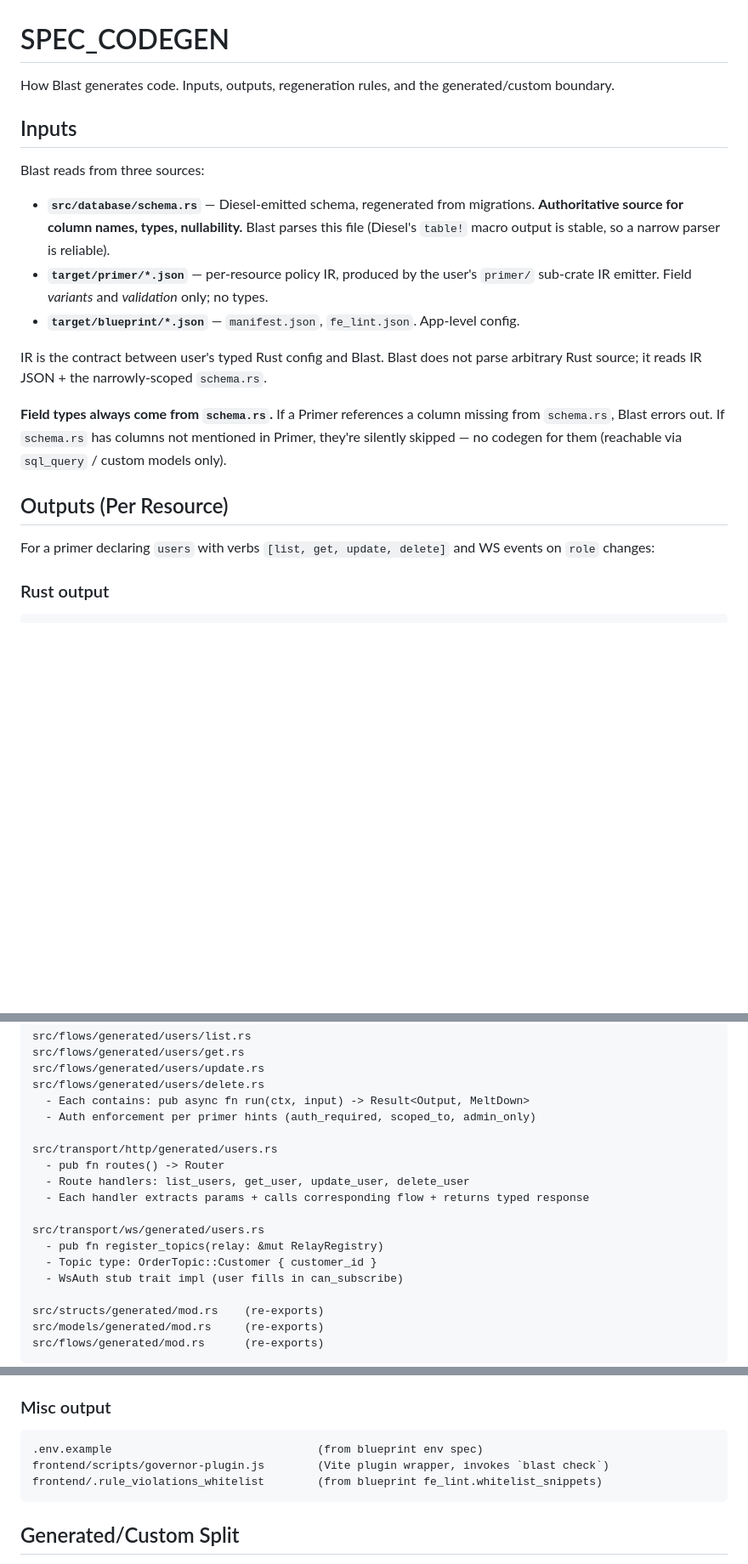
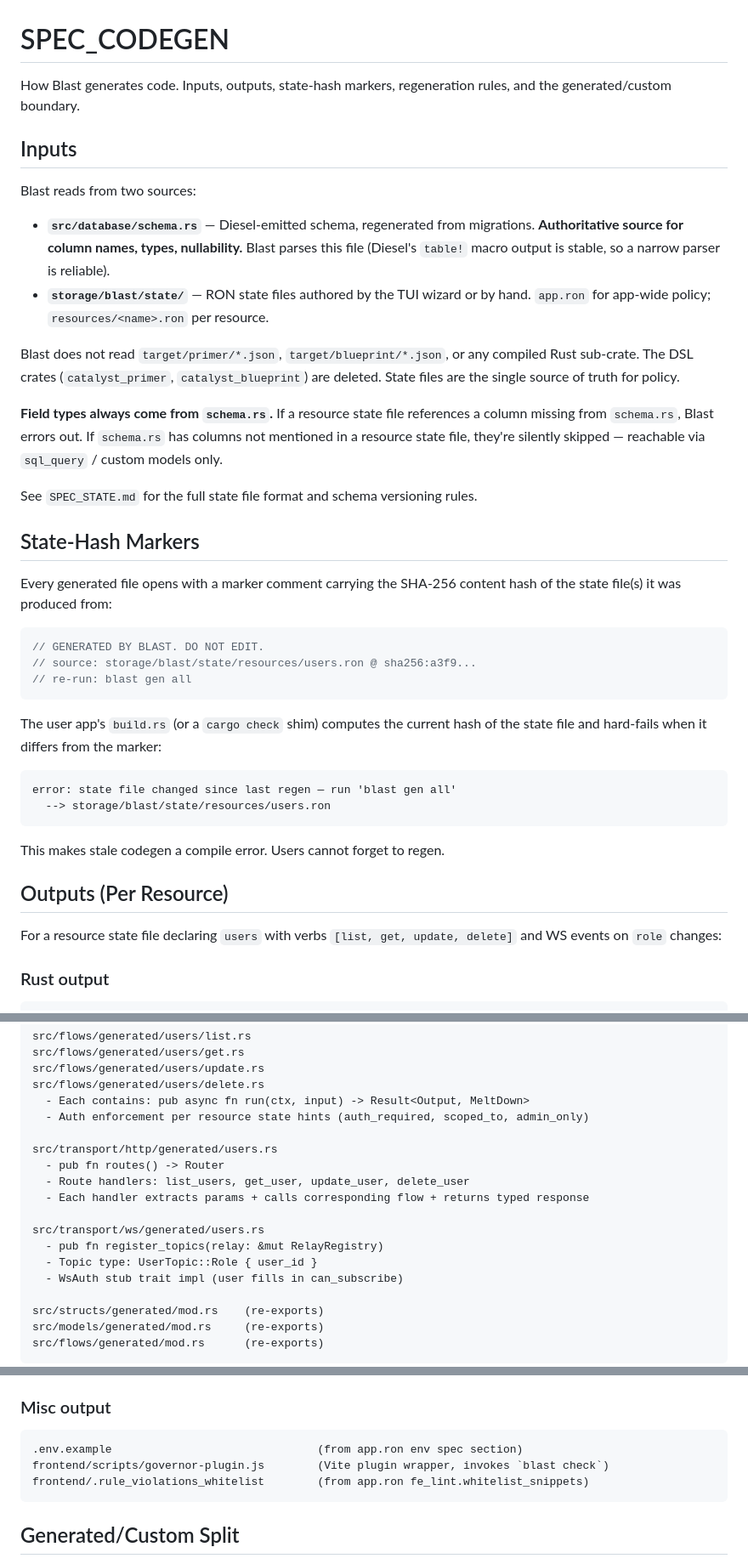
Before and after one commit to Arete-Innovations/blast, a Markdown page: doc/SPEC_CODEGEN.md, 3 parts joined by grey strips. Shown at 85% size. GitHub-like rendering; blank space fills up the shorter version.

````diff
--- a/doc/SPEC_CODEGEN.md
+++ b/doc/SPEC_CODEGEN.md
@@ -1,22 +1,42 @@
 # SPEC_CODEGEN
 
-How Blast generates code. Inputs, outputs, regeneration rules, and the generated/custom boundary.
+How Blast generates code. Inputs, outputs, state-hash markers, regeneration rules, and the generated/custom boundary.
 
 ## Inputs
 
-Blast reads from three sources:
+Blast reads from two sources:
 
 - **`src/database/schema.rs`** — Diesel-emitted schema, regenerated from migrations. **Authoritative source for column names, types, nullability.** Blast parses this file (Diesel's `table!` macro output is stable, so a narrow parser is reliable).
-- **`target/primer/*.json`** — per-resource policy IR, produced by the user's `primer/` sub-crate IR emitter. Field *variants* and *validation* only; no types.
-- **`target/blueprint/*.json`** — `manifest.json`, `fe_lint.json`. App-level config.
+- **`storage/blast/state/`** — RON state files authored by the TUI wizard or by hand. `app.ron` for app-wide policy; `resources/<name>.ron` per resource.
 
-IR is the contract between user's typed Rust config and Blast. Blast does not parse arbitrary Rust source; it reads IR JSON + the narrowly-scoped `schema.rs`.
+Blast does not read `target/primer/*.json`, `target/blueprint/*.json`, or any compiled Rust sub-crate. The DSL crates (`catalyst_primer`, `catalyst_blueprint`) are deleted. State files are the single source of truth for policy.
 
-**Field types always come from `schema.rs`.** If a Primer references a column missing from `schema.rs`, Blast errors out. If `schema.rs` has columns not mentioned in Primer, they're silently skipped — no codegen for them (reachable via `sql_query` / custom models only).
+**Field types always come from `schema.rs`.** If a resource state file references a column missing from `schema.rs`, Blast errors out. If `schema.rs` has columns not mentioned in a resource state file, they're silently skipped — reachable via `sql_query` / custom models only.
+
+See `SPEC_STATE.md` for the full state file format and schema versioning rules.
+
+## State-Hash Markers
+
+Every generated file opens with a marker comment carrying the SHA-256 content hash of the state file(s) it was produced from:
+
+```rust
+// GENERATED BY BLAST. DO NOT EDIT.
+// source: storage/blast/state/resources/users.ron @ sha256:a3f9...
+// re-run: blast gen all
+```
+
+The user app's `build.rs` (or a `cargo check` shim) computes the current hash of the state file and hard-fails when it differs from the marker:
+
+```
+error: state file changed since last regen — run 'blast gen all'
+  --> storage/blast/state/resources/users.ron
+```
+
+This makes stale codegen a compile error. Users cannot forget to regen.
 
 ## Outputs (Per Resource)
 
-For a primer declaring `users` with verbs `[list, get, update, delete]` and WS events on `role` changes:
+For a resource state file declaring `users` with verbs `[list, get, update, delete]` and WS events on `role` changes:
 
 ### Rust output
 
@@ -44,7 +64,7 @@ src/flows/generated/users/get.rs
 src/flows/generated/users/update.rs
 src/flows/generated/users/delete.rs
   - Each contains: pub async fn run(ctx, input) -> Result<Output, MeltDown>
-  - Auth enforcement per primer hints (auth_required, scoped_to, admin_only)
+  - Auth enforcement per resource state hints (auth_required, scoped_to, admin_only)
 
 src/transport/http/generated/users.rs
   - pub fn routes() -> Router
@@ -53,7 +73,7 @@ src/transport/http/generated/users.rs
 
 src/transport/ws/generated/users.rs
   - pub fn register_topics(relay: &mut RelayRegistry)
-  - Topic type: OrderTopic::Customer { customer_id }
+  - Topic type: UserTopic::Role { user_id }
   - WsAuth stub trait impl (user fills in can_subscribe)
 
 src/structs/generated/mod.rs    (re-exports)
@@ -159,9 +177,9 @@ CLI surface: `blast gen test`, `blast gen test --flow <table>` or `<table>/<verb
 ### Misc output
 
 ```
-.env.example                               (from blueprint env spec)
+.env.example                               (from app.ron env spec section)
 frontend/scripts/governor-plugin.js        (Vite plugin wrapper, invokes `blast check`)
-frontend/.rule_violations_whitelist        (from blueprint fe_lint.whitelist_snippets)
+frontend/.rule_violations_whitelist        (from app.ron fe_lint.whitelist_snippets)
 ```
 
 ## Generated/Custom Split
````
Also changed, not shown: other parts of doc/SPEC_CODEGEN.md (+36 -28 lines).
